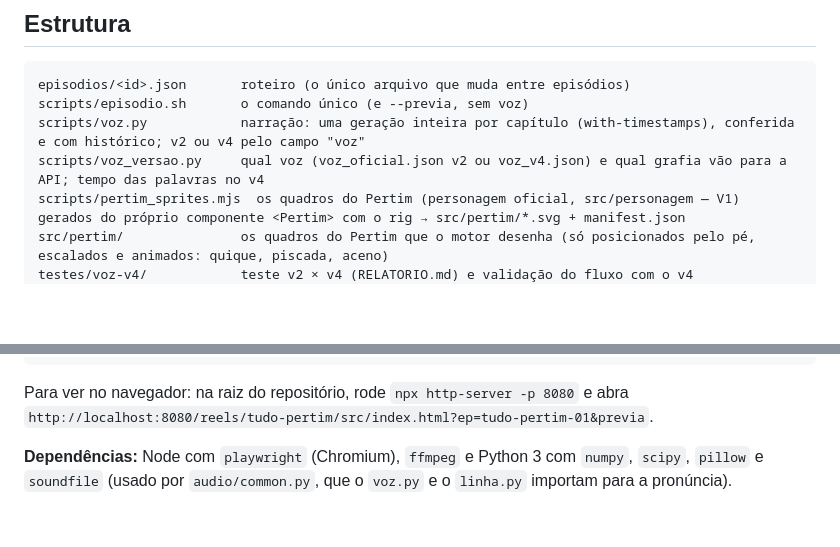
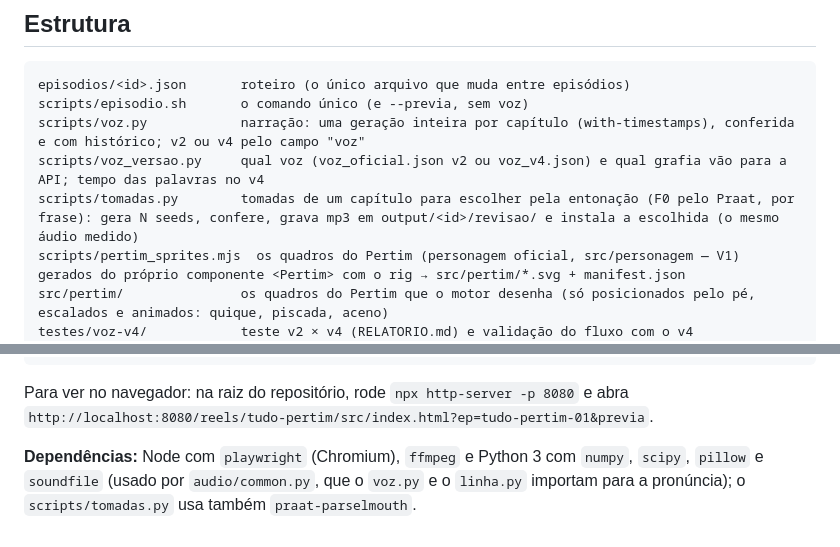
Before and after one commit to uaipertim/uaipertim-motion-reels, a Markdown page: reels/tudo-pertim/README.md, 2 parts joined by grey strips. GitHub-like rendering; blank space fills up the shorter version.

Commit message:
tudo pertim ep06: voz da Sua vez como pergunta (README: scripts/tomadas.py)
Co-Authored-By: Claude Opus 5.5 <noreply@anthropic.com>
Claude-Session: https://claude.ai/code/session_01NHGh21NQyigDdKLV6SajWw

```diff
--- a/reels/tudo-pertim/README.md
+++ b/reels/tudo-pertim/README.md
@@ -287,6 +287,7 @@ episodios/<id>.json       roteiro (o único arquivo que muda entre episódios)
 scripts/episodio.sh       o comando único (e --previa, sem voz)
 scripts/voz.py            narração: uma geração inteira por capítulo (with-timestamps), conferida e com histórico; v2 ou v4 pelo campo "voz"
 scripts/voz_versao.py     qual voz (voz_oficial.json v2 ou voz_v4.json) e qual grafia vão para a API; tempo das palavras no v4
+scripts/tomadas.py        tomadas de um capítulo para escolher pela entonação (F0 pelo Praat, por frase): gera N seeds, confere, grava mp3 em output/<id>/revisao/ e instala a escolhida (o mesmo áudio medido)
 scripts/pertim_sprites.mjs  os quadros do Pertim (personagem oficial, src/personagem — V1) gerados do próprio componente <Pertim> com o rig → src/pertim/*.svg + manifest.json
 src/pertim/               os quadros do Pertim que o motor desenha (só posicionados pelo pé, escalados e animados: quique, piscada, aceno)
 testes/voz-v4/            teste v2 × v4 (RELATORIO.md) e validação do fluxo com o v4 (validacao/), fora da produção
@@ -302,4 +303,4 @@ src/index.html            página de render e de prévia no navegador (?ep=<id>,
 
 Para ver no navegador: na raiz do repositório, rode `npx http-server -p 8080` e abra `http://localhost:8080/reels/tudo-pertim/src/index.html?ep=tudo-pertim-01&previa`.
 
-**Dependências:** Node com `playwright` (Chromium), `ffmpeg` e Python 3 com `numpy`, `scipy`, `pillow` e `soundfile` (usado por `audio/common.py`, que o `voz.py` e o `linha.py` importam para a pronúncia).
+**Dependências:** Node com `playwright` (Chromium), `ffmpeg` e Python 3 com `numpy`, `scipy`, `pillow` e `soundfile` (usado por `audio/common.py`, que o `voz.py` e o `linha.py` importam para a pronúncia); o `scripts/tomadas.py` usa também `praat-parselmouth`.
```
